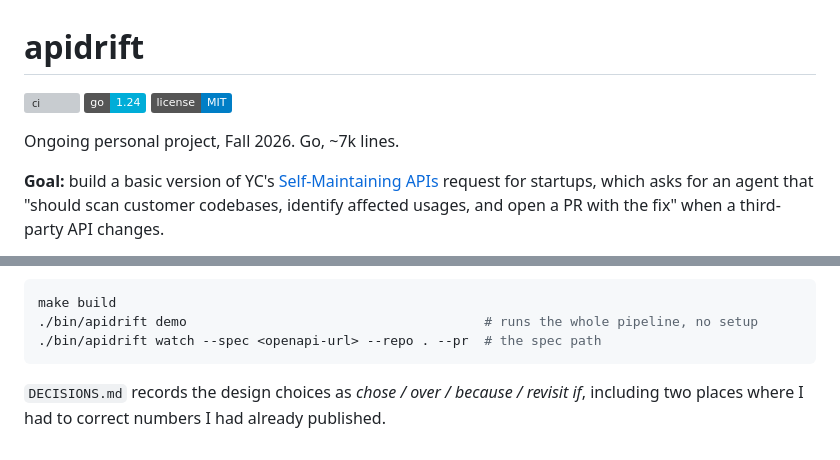
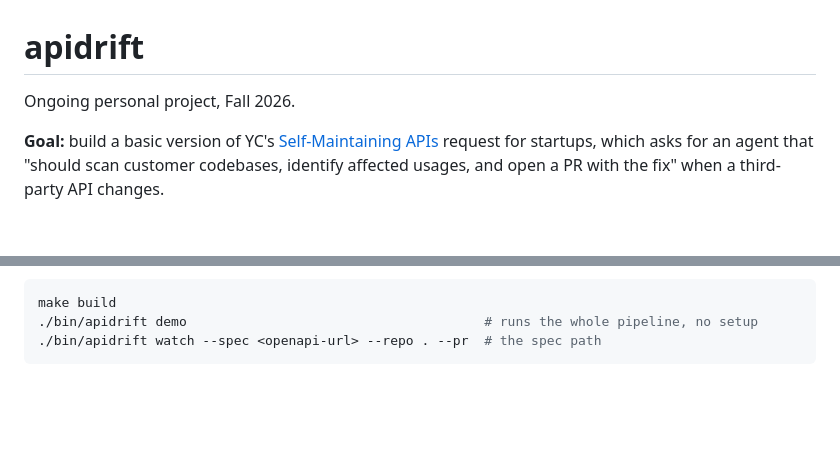
Before and after one commit to avidnerd/apidrift, a Markdown page: README.md, 2 parts joined by grey strips. Rendered like a GitHub page; badges without logos; blank space fills up the shorter version; grey boxes are pictures that could not be loaded.

Commit message:
Update README.md to remove badges
Removed CI and version badges from README.md.

````diff
--- a/README.md
+++ b/README.md
@@ -1,10 +1,6 @@
 # apidrift
 
-[![ci](https://github.com/avidnerd/apidrift/actions/workflows/ci.yml/badge.svg)](https://github.com/avidnerd/apidrift/actions/workflows/ci.yml)
-[![go](https://img.shields.io/badge/go-1.24-00ADD8)](https://go.dev)
-[![license](https://img.shields.io/badge/license-MIT-blue)](LICENSE)
-
-Ongoing personal project, Fall 2026. Go, ~7k lines.
+Ongoing personal project, Fall 2026.
 
 **Goal:** build a basic version of YC's [Self-Maintaining APIs](https://www.ycombinator.com/rfs)
 request for startups, which asks for an agent that "should scan customer
@@ -118,6 +114,3 @@ make build
 ./bin/apidrift demo                                      # runs the whole pipeline, no setup
 ./bin/apidrift watch --spec <openapi-url> --repo . --pr  # the spec path
 ```
-
-`DECISIONS.md` records the design choices as *chose / over / because / revisit
-if*, including two places where I had to correct numbers I had already published.
````
